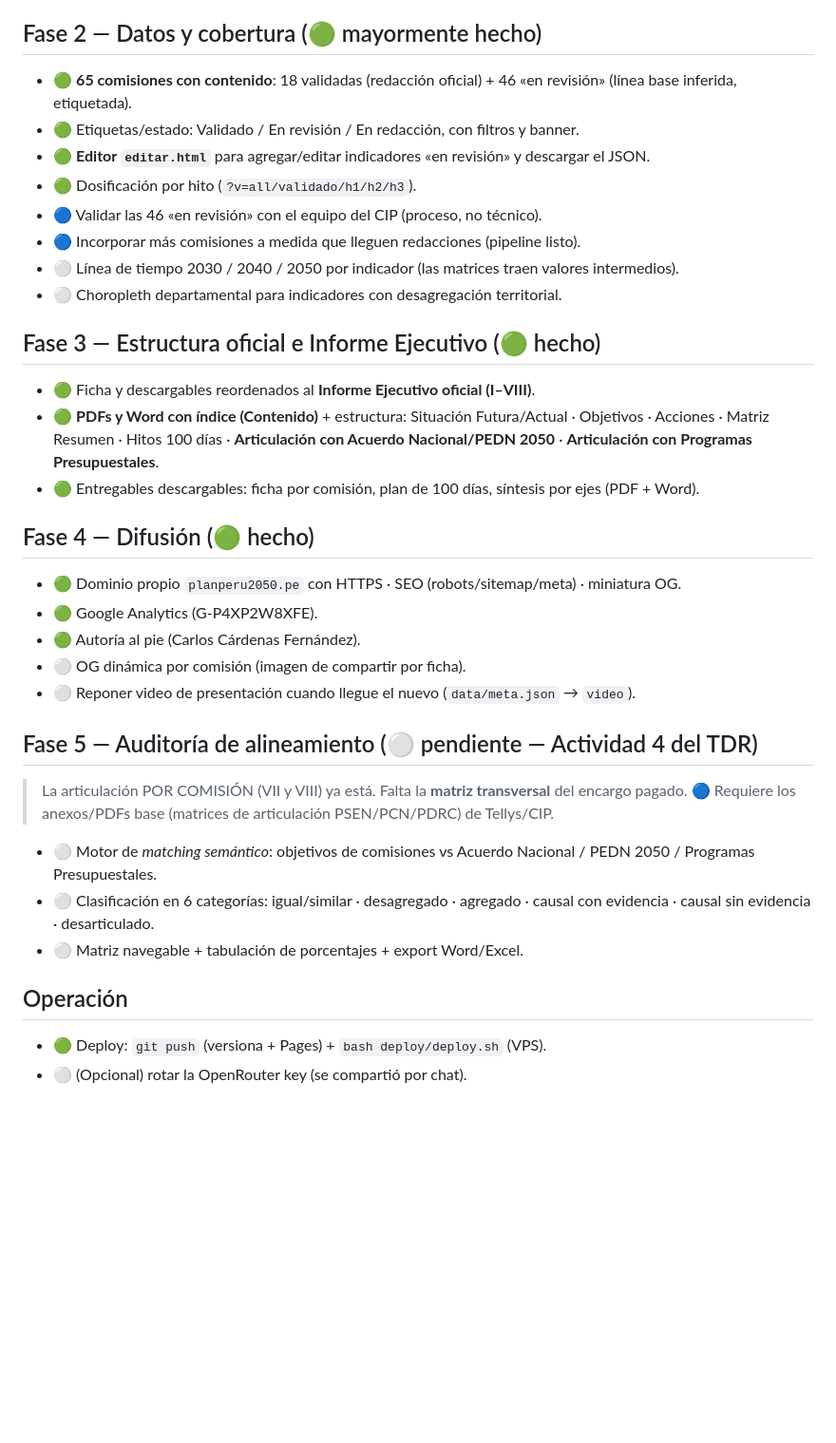
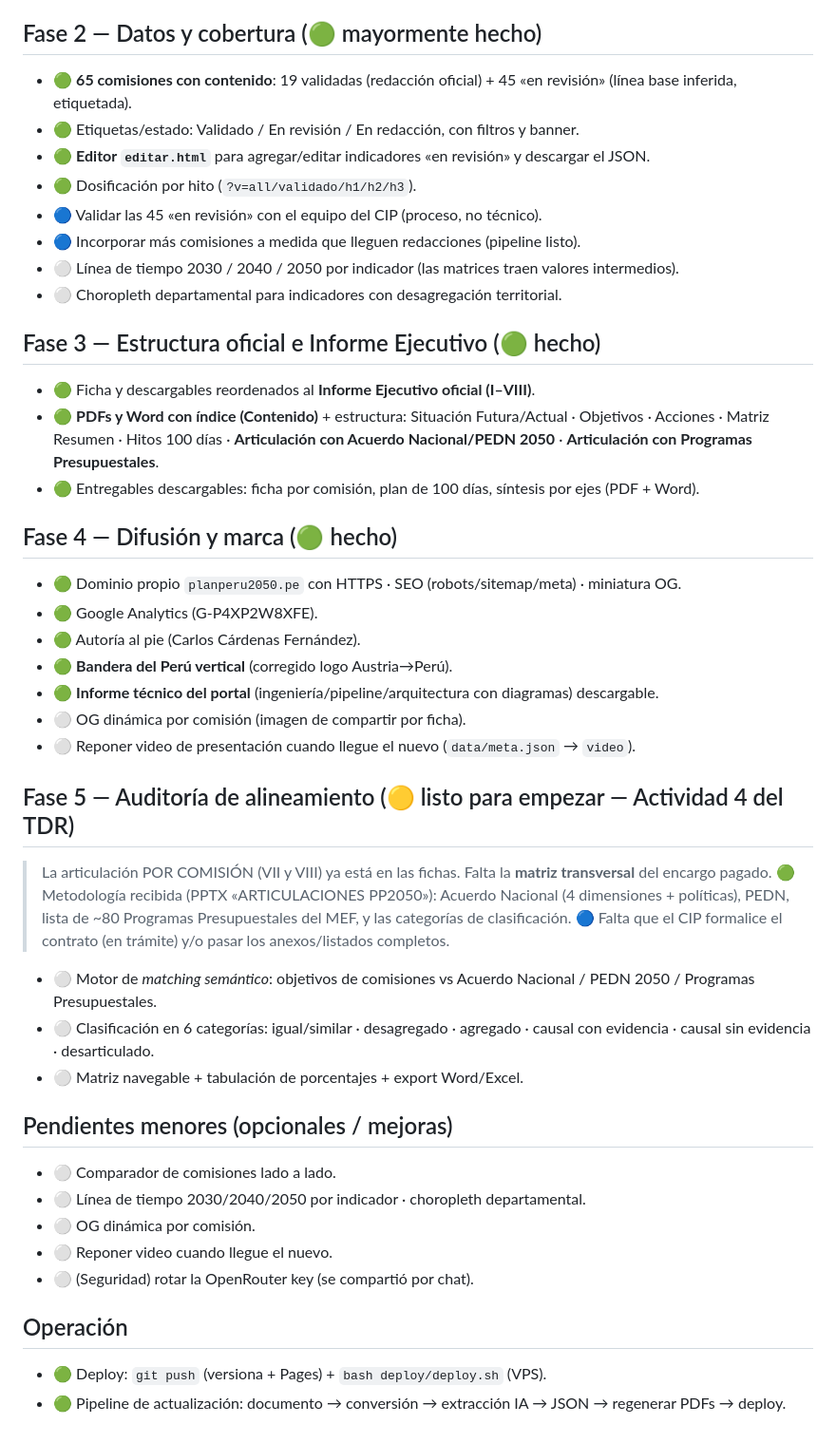
Before and after one commit to unimauro/plan-peru-2050, a Markdown page: ROADMAP.md, the part around the change. Shown at 95% size. Drawn GitHub-style; blank space fills up the shorter version.

Commit message:
docs: roadmap actualizado — 19 validadas, bandera Perú, informe técnico, metodología de articulación recibida (Fase 5 lista para empezar)

```diff
--- a/ROADMAP.md
+++ b/ROADMAP.md
@@ -23,11 +23,11 @@ Fuente/espejo: repo `unimauro/plan-peru-2050` + GitHub Pages.
 - ⚪ Comparador de comisiones lado a lado.
 
 ## Fase 2 — Datos y cobertura (🟢 mayormente hecho)
-- 🟢 **65 comisiones con contenido**: 18 validadas (redacción oficial) + 46 «en revisión» (línea base inferida, etiquetada).
+- 🟢 **65 comisiones con contenido**: 19 validadas (redacción oficial) + 45 «en revisión» (línea base inferida, etiquetada).
 - 🟢 Etiquetas/estado: Validado / En revisión / En redacción, con filtros y banner.
 - 🟢 **Editor `editar.html`** para agregar/editar indicadores «en revisión» y descargar el JSON.
 - 🟢 Dosificación por hito (`?v=all/validado/h1/h2/h3`).
-- 🔵 Validar las 46 «en revisión» con el equipo del CIP (proceso, no técnico).
+- 🔵 Validar las 45 «en revisión» con el equipo del CIP (proceso, no técnico).
 - 🔵 Incorporar más comisiones a medida que lleguen redacciones (pipeline listo).
 - ⚪ Línea de tiempo 2030 / 2040 / 2050 por indicador (las matrices traen valores intermedios).
 - ⚪ Choropleth departamental para indicadores con desagregación territorial.
@@ -37,20 +37,30 @@ Fuente/espejo: repo `unimauro/plan-peru-2050` + GitHub Pages.
 - 🟢 **PDFs y Word con índice (Contenido)** + estructura: Situación Futura/Actual · Objetivos · Acciones · Matriz Resumen · Hitos 100 días · **Articulación con Acuerdo Nacional/PEDN 2050** · **Articulación con Programas Presupuestales**.
 - 🟢 Entregables descargables: ficha por comisión, plan de 100 días, síntesis por ejes (PDF + Word).
 
-## Fase 4 — Difusión (🟢 hecho)
+## Fase 4 — Difusión y marca (🟢 hecho)
 - 🟢 Dominio propio `planperu2050.pe` con HTTPS · SEO (robots/sitemap/meta) · miniatura OG.
 - 🟢 Google Analytics (G-P4XP2W8XFE).
 - 🟢 Autoría al pie (Carlos Cárdenas Fernández).
+- 🟢 **Bandera del Perú vertical** (corregido logo Austria→Perú).
+- 🟢 **Informe técnico del portal** (ingeniería/pipeline/arquitectura con diagramas) descargable.
 - ⚪ OG dinámica por comisión (imagen de compartir por ficha).
 - ⚪ Reponer video de presentación cuando llegue el nuevo (`data/meta.json` → `video`).
 
-## Fase 5 — Auditoría de alineamiento (⚪ pendiente — Actividad 4 del TDR)
-> La articulación POR COMISIÓN (VII y VIII) ya está. Falta la **matriz transversal** del encargo pagado.
-> 🔵 Requiere los anexos/PDFs base (matrices de articulación PSEN/PCN/PDRC) de Tellys/CIP.
+## Fase 5 — Auditoría de alineamiento (🟡 listo para empezar — Actividad 4 del TDR)
+> La articulación POR COMISIÓN (VII y VIII) ya está en las fichas. Falta la **matriz transversal** del encargo pagado.
+> 🟢 Metodología recibida (PPTX «ARTICULACIONES PP2050»): Acuerdo Nacional (4 dimensiones + políticas), PEDN, lista de ~80 Programas Presupuestales del MEF, y las categorías de clasificación.
+> 🔵 Falta que el CIP formalice el contrato (en trámite) y/o pasar los anexos/listados completos.
 - ⚪ Motor de *matching semántico*: objetivos de comisiones vs Acuerdo Nacional / PEDN 2050 / Programas Presupuestales.
 - ⚪ Clasificación en 6 categorías: igual/similar · desagregado · agregado · causal con evidencia · causal sin evidencia · desarticulado.
 - ⚪ Matriz navegable + tabulación de porcentajes + export Word/Excel.
 
+## Pendientes menores (opcionales / mejoras)
+- ⚪ Comparador de comisiones lado a lado.
+- ⚪ Línea de tiempo 2030/2040/2050 por indicador · choropleth departamental.
+- ⚪ OG dinámica por comisión.
+- ⚪ Reponer video cuando llegue el nuevo.
+- ⚪ (Seguridad) rotar la OpenRouter key (se compartió por chat).
+
 ## Operación
 - 🟢 Deploy: `git push` (versiona + Pages) + `bash deploy/deploy.sh` (VPS).
-- ⚪ (Opcional) rotar la OpenRouter key (se compartió por chat).
+- 🟢 Pipeline de actualización: documento → conversión → extracción IA → JSON → regenerar PDFs → deploy.
```
